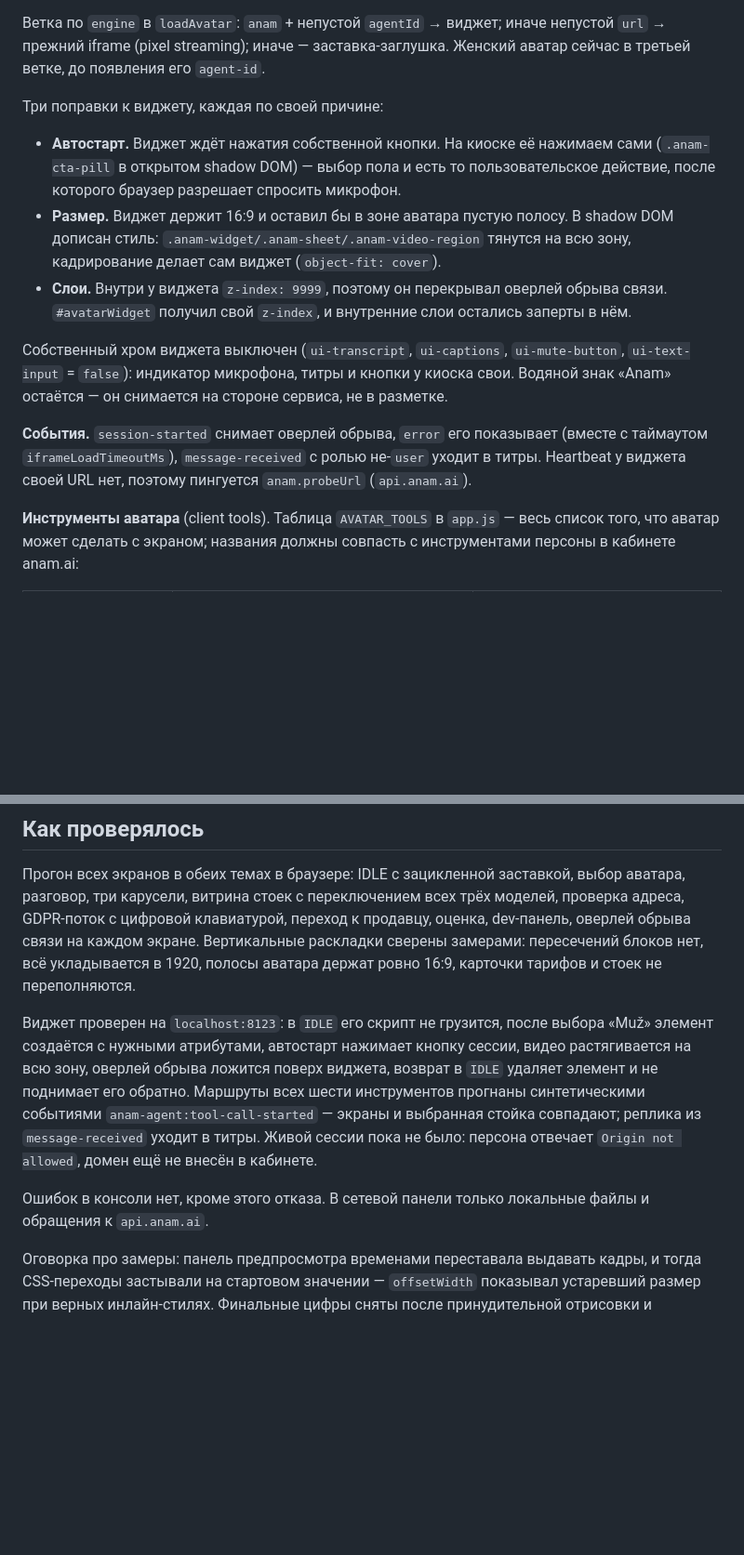
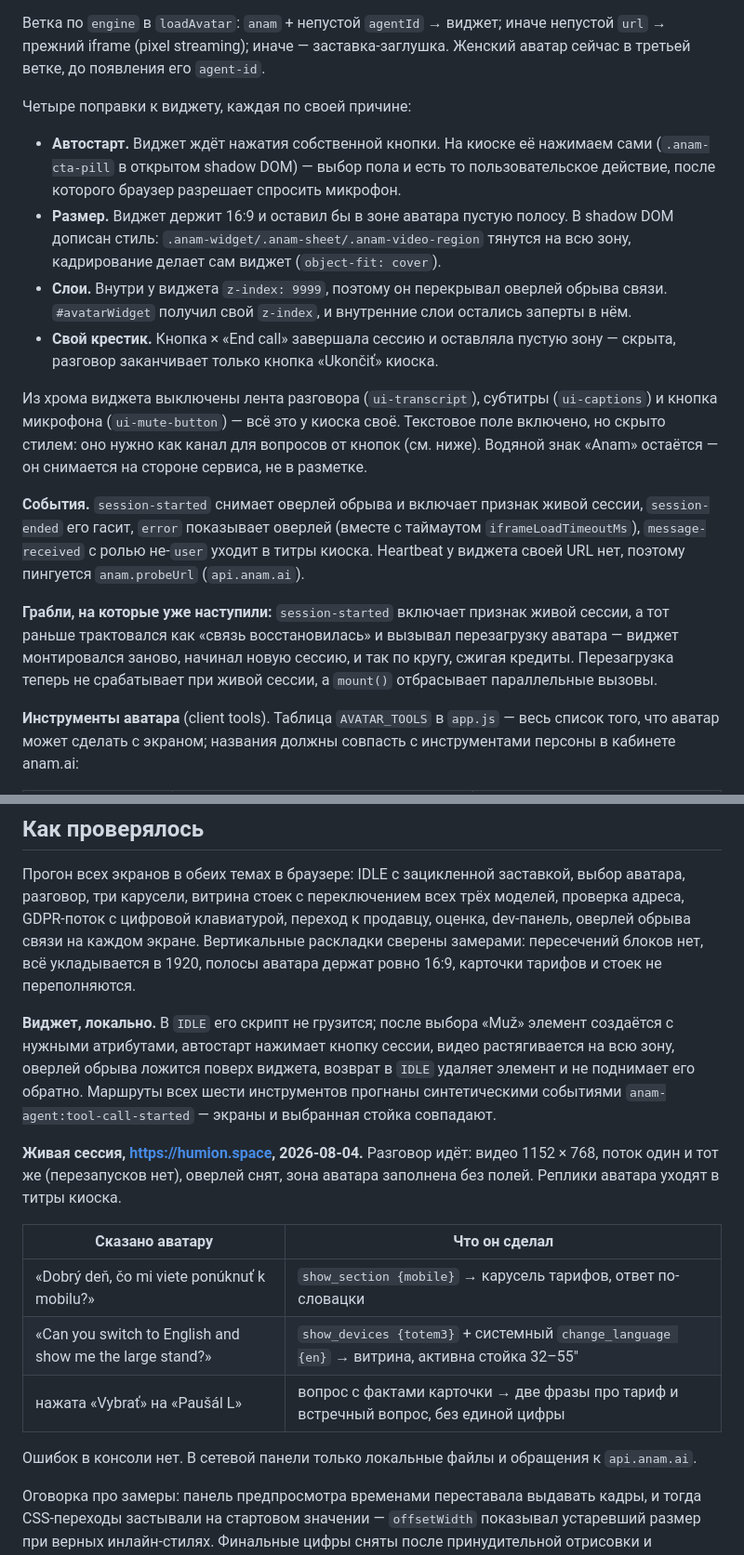
Before and after one commit to otsaran/orange-demo, a Markdown page: README.md, 2 parts joined by grey strips. Shown at 93% size. Rendered like a GitHub page; blank space fills up the shorter version.

```diff
--- a/README.md
+++ b/README.md
@@ -146,7 +160,7 @@ bg.webp 5 с → video_m 20 с → bg.webp 5 с → video_w 20 с → по кр
 непустой `url` → прежний iframe (pixel streaming); иначе — заставка-заглушка.
 Женский аватар сейчас в третьей ветке, до появления его `agent-id`.
 
-Три поправки к виджету, каждая по своей причине:
+Четыре поправки к виджету, каждая по своей причине:
 
 - **Автостарт.** Виджет ждёт нажатия собственной кнопки. На киоске её нажимаем
   сами (`.anam-cta-pill` в открытом shadow DOM) — выбор пола и есть то
@@ -157,16 +171,26 @@ bg.webp 5 с → video_m 20 с → bg.webp 5 с → video_w 20 с → по кр
 - **Слои.** Внутри у виджета `z-index: 9999`, поэтому он перекрывал оверлей
   обрыва связи. `#avatarWidget` получил свой `z-index`, и внутренние слои
   остались заперты в нём.
+- **Свой крестик.** Кнопка × «End call» завершала сессию и оставляла пустую
+  зону — скрыта, разговор заканчивает только кнопка «Ukončiť» киоска.
 
-Собственный хром виджета выключен (`ui-transcript`, `ui-captions`,
-`ui-mute-button`, `ui-text-input` = `false`): индикатор микрофона, титры и
-кнопки у киоска свои. Водяной знак «Anam» остаётся — он снимается на стороне
-сервиса, не в разметке.
+Из хрома виджета выключены лента разговора (`ui-transcript`), субтитры
+(`ui-captions`) и кнопка микрофона (`ui-mute-button`) — всё это у киоска своё.
+Текстовое поле включено, но скрыто стилем: оно нужно как канал для вопросов от
+кнопок (см. ниже). Водяной знак «Anam» остаётся — он снимается на
+стороне сервиса, не в разметке.
 
-**События.** `session-started` снимает оверлей обрыва, `error` его показывает
-(вместе с таймаутом `iframeLoadTimeoutMs`), `message-received` с ролью не-`user`
-уходит в титры. Heartbeat у виджета своей URL нет, поэтому пингуется
+**События.** `session-started` снимает оверлей обрыва и включает признак живой
+сессии, `session-ended` его гасит, `error` показывает оверлей (вместе с
+таймаутом `iframeLoadTimeoutMs`), `message-received` с ролью не-`user` уходит
+в титры киоска. Heartbeat у виджета своей URL нет, поэтому пингуется
 `anam.probeUrl` (`api.anam.ai`).
+
+**Грабли, на которые уже наступили:** `session-started` включает признак живой
+сессии, а тот раньше трактовался как «связь восстановилась» и вызывал
+перезагрузку аватара — виджет монтировался заново, начинал новую сессию, и так
+по кругу, сжигая кредиты. Перезагрузка теперь не срабатывает при живой сессии,
+а `mount()` отбрасывает параллельные вызовы.
 
 **Инструменты аватара** (client tools). Таблица `AVATAR_TOOLS` в `app.js` — весь
 список того, что аватар может сделать с экраном; названия должны совпасть с
@@ -394,17 +431,25 @@ dev-панель, оверлей обрыва связи на каждом эк
 замерами: пересечений блоков нет, всё укладывается в 1920, полосы аватара держат
 ровно 16:9, карточки тарифов и стоек не переполняются.
 
-Виджет проверен на `localhost:8123`: в `IDLE` его скрипт не грузится, после
-выбора «Muž» элемент создаётся с нужными атрибутами, автостарт нажимает кнопку
-сессии, видео растягивается на всю зону, оверлей обрыва ложится поверх виджета,
-возврат в `IDLE` удаляет элемент и не поднимает его обратно. Маршруты всех шести
+**Виджет, локально.** В `IDLE` его скрипт не грузится; после выбора «Muž»
+элемент создаётся с нужными атрибутами, автостарт нажимает кнопку сессии, видео
+растягивается на всю зону, оверлей обрыва ложится поверх виджета, возврат в
+`IDLE` удаляет элемент и не поднимает его обратно. Маршруты всех шести
 инструментов прогнаны синтетическими событиями `anam-agent:tool-call-started` —
-экраны и выбранная стойка совпадают; реплика из `message-received` уходит в титры.
-Живой сессии пока не было: персона отвечает `Origin not allowed`, домен ещё не
-внесён в кабинете.
+экраны и выбранная стойка совпадают.
 
-Ошибок в консоли нет, кроме этого отказа. В сетевой панели только локальные
-файлы и обращения к `api.anam.ai`.
+**Живая сессия, https://humion.space, 2026-08-04.** Разговор идёт: видео
+1152 × 768, поток один и тот же (перезапусков нет), оверлей снят, зона аватара
+заполнена без полей. Реплики аватара уходят в титры киоска.
+
+| Сказано аватару | Что он сделал |
+|---|---|
+| «Dobrý deň, čo mi viete ponúknuť k mobilu?» | `show_section {mobile}` → карусель тарифов, ответ по-словацки |
+| «Can you switch to English and show me the large stand?» | `show_devices {totem3}` + системный `change_language {en}` → витрина, активна стойка 32–55″ |
+| нажата «Vybrať» на «Paušál L» | вопрос с фактами карточки → две фразы про тариф и встречный вопрос, без единой цифры |
+
+Ошибок в консоли нет. В сетевой панели только локальные файлы и обращения к
+`api.anam.ai`.
 
 Оговорка про замеры: панель предпросмотра временами переставала выдавать кадры, и
 тогда CSS-переходы застывали на стартовом значении — `offsetWidth` показывал
```
Also changed, not shown: other parts of README.md (+44 -17 lines).
